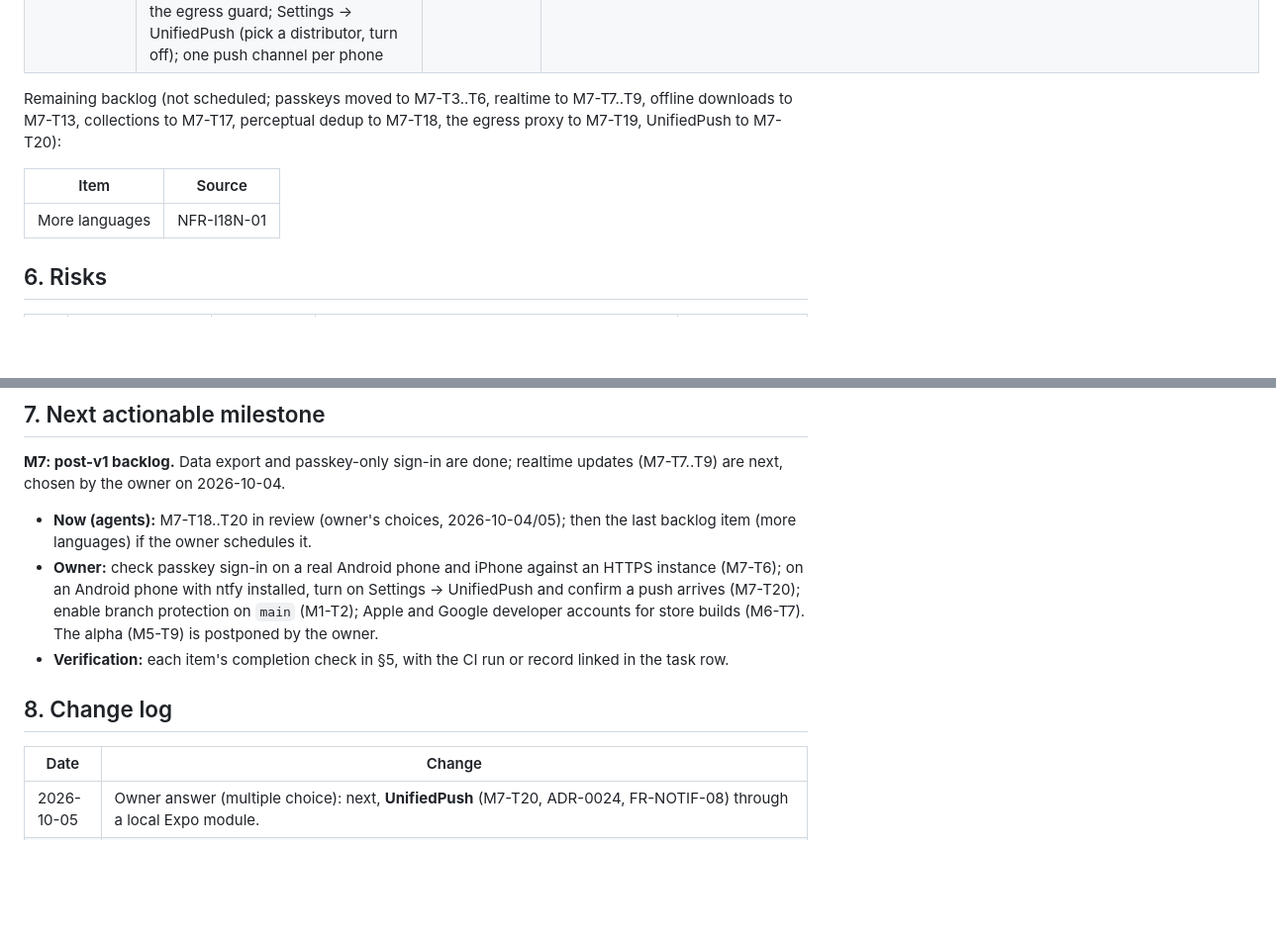
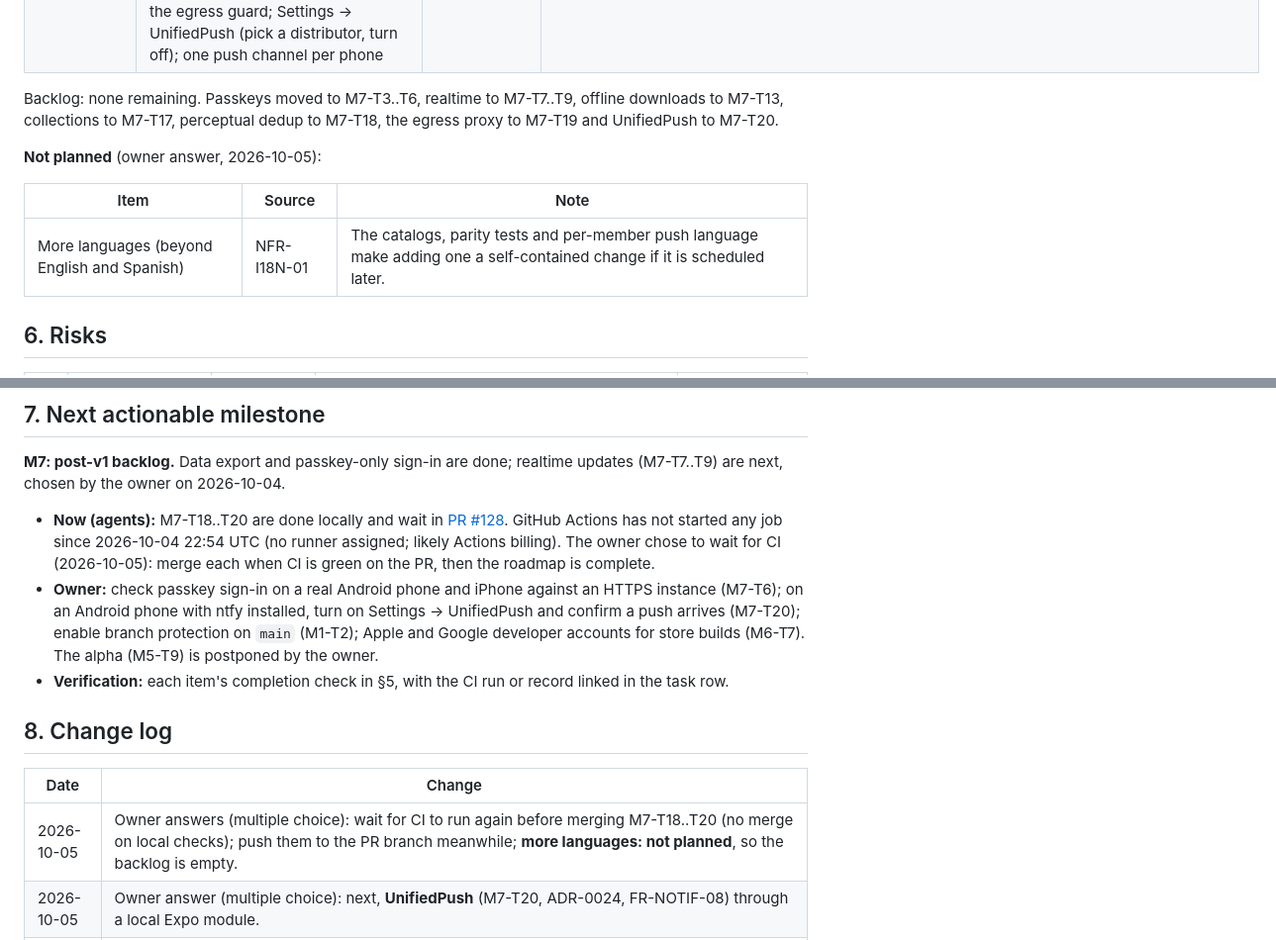
Before and after one commit to VidFriends/vidfriends, a Markdown page: docs/ROADMAP.md, 2 parts joined by grey strips. Shown at 99% size. Drawn GitHub-style; blank space fills up the shorter version.

Commit message:
Roadmap: more languages not planned; M7-T18..T20 wait for CI (owner answers 2026-10-05)
Co-Authored-By: Claude Opus 5.5 <noreply@anthropic.com>
Claude-Session: https://claude.ai/code/session_0177AebGiTqjXXcvbz9q5T9K

```diff
--- a/docs/ROADMAP.md
+++ b/docs/ROADMAP.md
@@ -298,11 +298,13 @@ Each item needs a PRD update and, where architectural, an ADR before work starts
 | M7-T19 Bundled egress proxy | ADR-0023: a filtering forward proxy in our code (`apps/server/src/egress/proxy.ts`, `node dist/egress-proxy.js`): CONNECT and plain http, every resolved address must be public (`isPublicAddress`), connects to the checked address, ports 80/443 only, logs host and verdict only; optional compose profile `egress-proxy` with `FETCH_PROXY_URL=http://egress-proxy:3128`; runbook and `.env.example` | TDD §5, ADR-0016 (item 1 partly superseded), NFR-SEC-05, owner answer 2026-10-04 | `apps/server/test/egress-proxy.test.ts` (tunnel, forward, refusals without connecting, ports, log content); `docker compose config` valid with and without the profile |
 | M7-T20 UnifiedPush (Android) | ADR-0024: local Expo module `apps/mobile/modules/vidfriends-unifiedpush` (Kotlin, connector 3.0.x) with a native service that shows decrypted pushes and opens the in-app path; push target kind `unifiedpush` (migration `0011_unifiedpush`) sent as RFC 8291 Web Push with VAPID through the egress guard; Settings → UnifiedPush (pick a distributor, turn off); one push channel per phone | FR-NOTIF-08, BR-NOT-9, CAP-20, owner answer 2026-10-05 | `apps/server/test/push-servers.test.ts` (decrypts the delivered payload, gone endpoints, address rules); `apps/mobile/src/lib/unifiedpush-target.test.ts`; Android CI build compiles the module and Maestro `watch.yaml` sees the card; real-device delivery through ntfy is an owner check |
 
-Remaining backlog (not scheduled; passkeys moved to M7-T3..T6, realtime to M7-T7..T9, offline downloads to M7-T13, collections to M7-T17, perceptual dedup to M7-T18, the egress proxy to M7-T19, UnifiedPush to M7-T20):
+Backlog: none remaining. Passkeys moved to M7-T3..T6, realtime to M7-T7..T9, offline downloads to M7-T13, collections to M7-T17, perceptual dedup to M7-T18, the egress proxy to M7-T19 and UnifiedPush to M7-T20.
 
-| Item | Source |
-|---|---|
-| More languages | NFR-I18N-01 |
+**Not planned** (owner answer, 2026-10-05):
+
+| Item | Source | Note |
+|---|---|---|
+| More languages (beyond English and Spanish) | NFR-I18N-01 | The catalogs, parity tests and per-member push language make adding one a self-contained change if it is scheduled later. |
 
 ## 6. Risks
 
@@ -320,7 +322,7 @@ Remaining backlog (not scheduled; passkeys moved to M7-T3..T6, realtime to M7-T7
 ## 7. Next actionable milestone
 
 **M7: post-v1 backlog.** Data export and passkey-only sign-in are done; realtime updates (M7-T7..T9) are next, chosen by the owner on 2026-10-04.
-- **Now (agents):** M7-T18..T20 in review (owner's choices, 2026-10-04/05); then the last backlog item (more languages) if the owner schedules it.
+- **Now (agents):** M7-T18..T20 are done locally and wait in [PR #128](https://github.com/VidFriends/vidfriends/pull/128). GitHub Actions has not started any job since 2026-10-04 22:54 UTC (no runner assigned; likely Actions billing). The owner chose to wait for CI (2026-10-05): merge each when CI is green on the PR, then the roadmap is complete.
 - **Owner:** check passkey sign-in on a real Android phone and iPhone against an HTTPS instance (M7-T6); on an Android phone with ntfy installed, turn on Settings → UnifiedPush and confirm a push arrives (M7-T20); enable branch protection on `main` (M1-T2); Apple and Google developer accounts for store builds (M6-T7). The alpha (M5-T9) is postponed by the owner.
 - **Verification:** each item's completion check in §5, with the CI run or record linked in the task row.
 
@@ -328,6 +330,7 @@ Remaining backlog (not scheduled; passkeys moved to M7-T3..T6, realtime to M7-T7
 
 | Date | Change |
 |---|---|
+| 2026-10-05 | Owner answers (multiple choice): wait for CI to run again before merging M7-T18..T20 (no merge on local checks); push them to the PR branch meanwhile; **more languages: not planned**, so the backlog is empty. |
 | 2026-10-05 | Owner answer (multiple choice): next, **UnifiedPush** (M7-T20, ADR-0024, FR-NOTIF-08) through a local Expo module. |
 | 2026-10-04 | Owner answer (multiple choice): next, the **bundled egress proxy** (M7-T19, ADR-0023): an optional compose profile with our own filtering proxy for yt-dlp. |
 | 2026-10-04 | Owner answer (multiple choice): next, **perceptual dedup** (M7-T18, ADR-0022, FR-VID-10): the same clip from another link reuses the stored file; only bytes are shared (L-19). |
```
